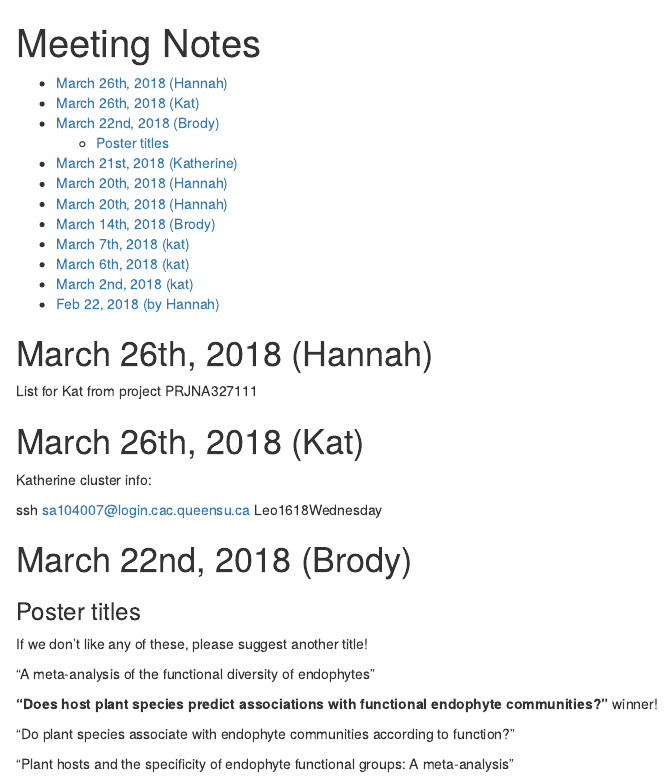
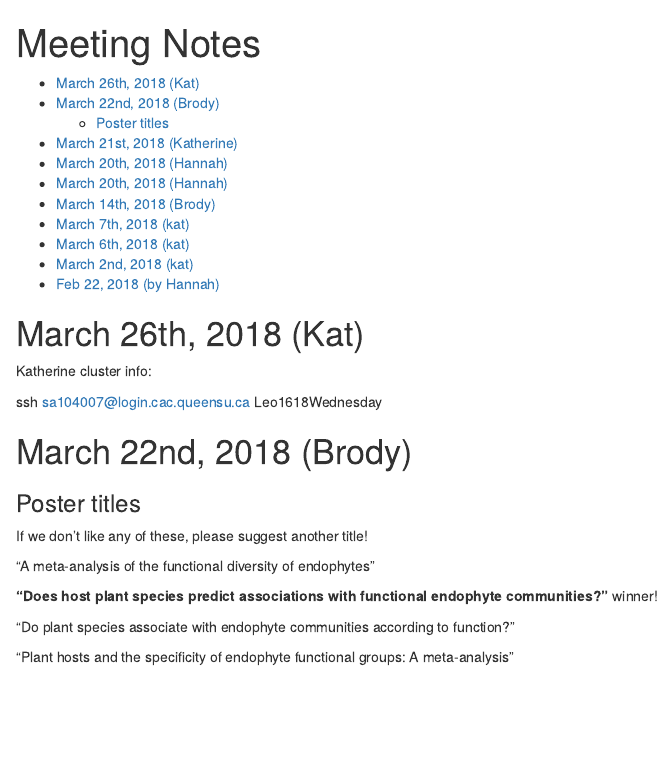
Before and after one commit to KatherineDuchesneau/Endophyte_project, an R Markdown document (Meeting_Notes.Rmd): the page in a window 1100 px wide, from its top. Rendered offline with R 4.5, knitr and Pandoc, with nearby package versions.

Commit message:
Update Meeting_Notes.Rmd

```diff
--- a/Meeting_Notes.Rmd
+++ b/Meeting_Notes.Rmd
@@ -9,13 +9,6 @@ output:
     theme: cerulean
     toc: yes
 ---
-# March 26th, 2018 (Hannah)
-
-List for Kat from project PRJNA327111
-
-
-
-
 # March 26th, 2018 (Kat)
 
 Katherine cluster info:
```
